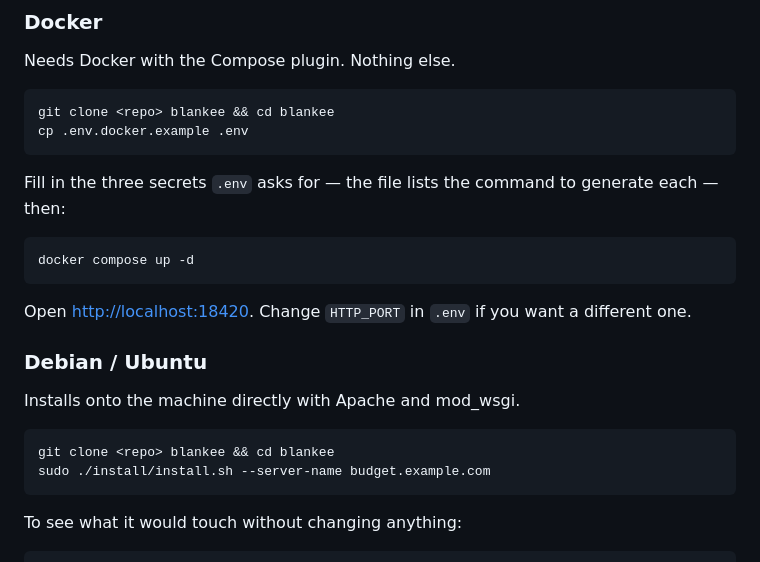
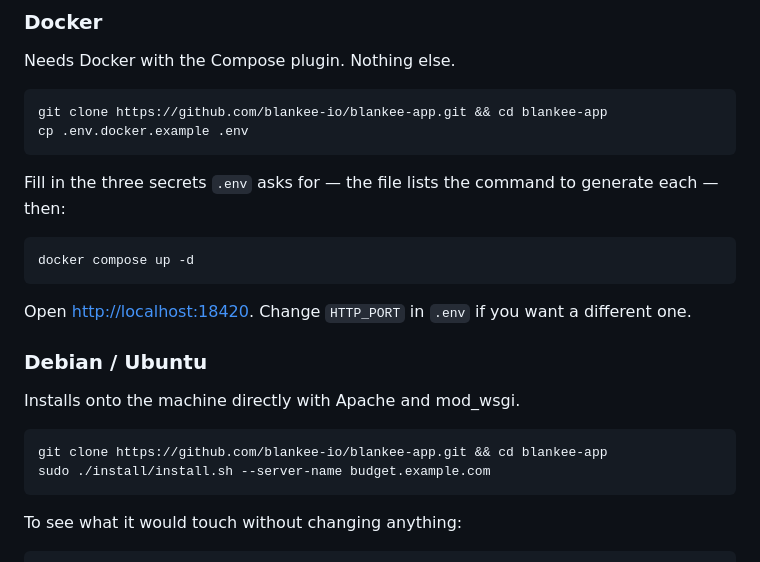
Before and after one commit to blankee-io/blankee-app, a Markdown page: README.md, the part around the change. Rendered like a GitHub page.

Commit message:
Point the README at the published repository
The clone commands said "git clone <repo>", a placeholder left in because the
published repository did not exist yet. It does now:
https://github.com/blankee-io/blankee-app

Co-Authored-By: Claude Opus 5 (1M context) <noreply@anthropic.com>

````diff
--- a/README.md
+++ b/README.md
@@ -19,7 +19,7 @@ running site whose first account becomes the administrator.
 Needs Docker with the Compose plugin. Nothing else.
 
 ```bash
-git clone <repo> blankee && cd blankee
+git clone https://github.com/blankee-io/blankee-app.git && cd blankee-app
 cp .env.docker.example .env
 ```
 
@@ -38,7 +38,7 @@ different one.
 Installs onto the machine directly with Apache and mod_wsgi.
 
 ```bash
-git clone <repo> blankee && cd blankee
+git clone https://github.com/blankee-io/blankee-app.git && cd blankee-app
 sudo ./install/install.sh --server-name budget.example.com
 ```
 
````
